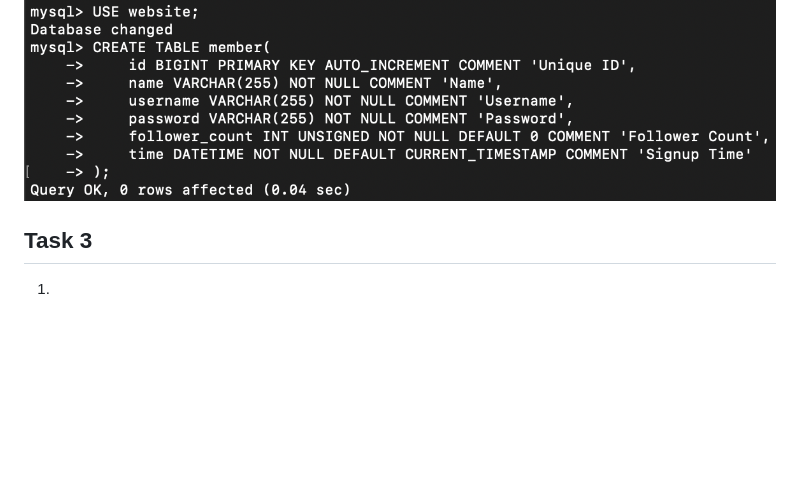
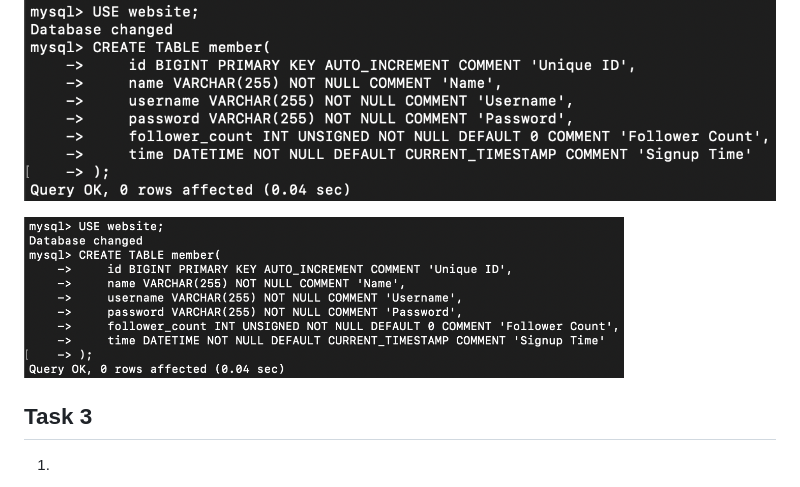
Before and after one commit to yychung-dev/WeHelp2025_phase1, a Markdown page: week5/README.md, the part around the change. Rendered like a GitHub page; blank space fills up the shorter version.

```diff
--- a/week5/README.md
+++ b/week5/README.md
@@ -17,6 +17,8 @@ CREATE TABLE member(
 );
 
 ![2-2](screenshots/2-2.png)
+
+<img src="screenshots/2-2.png" width="600" height="600" />
 
 ## Task 3
 1.
```
